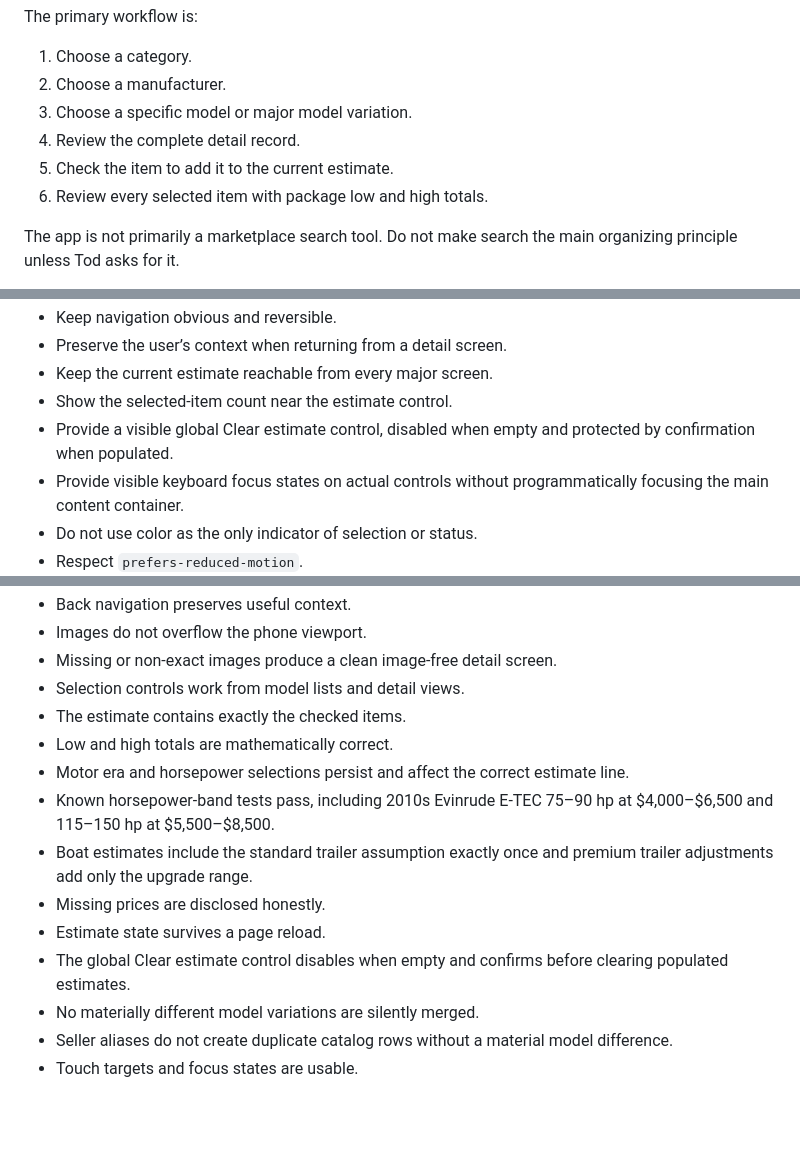
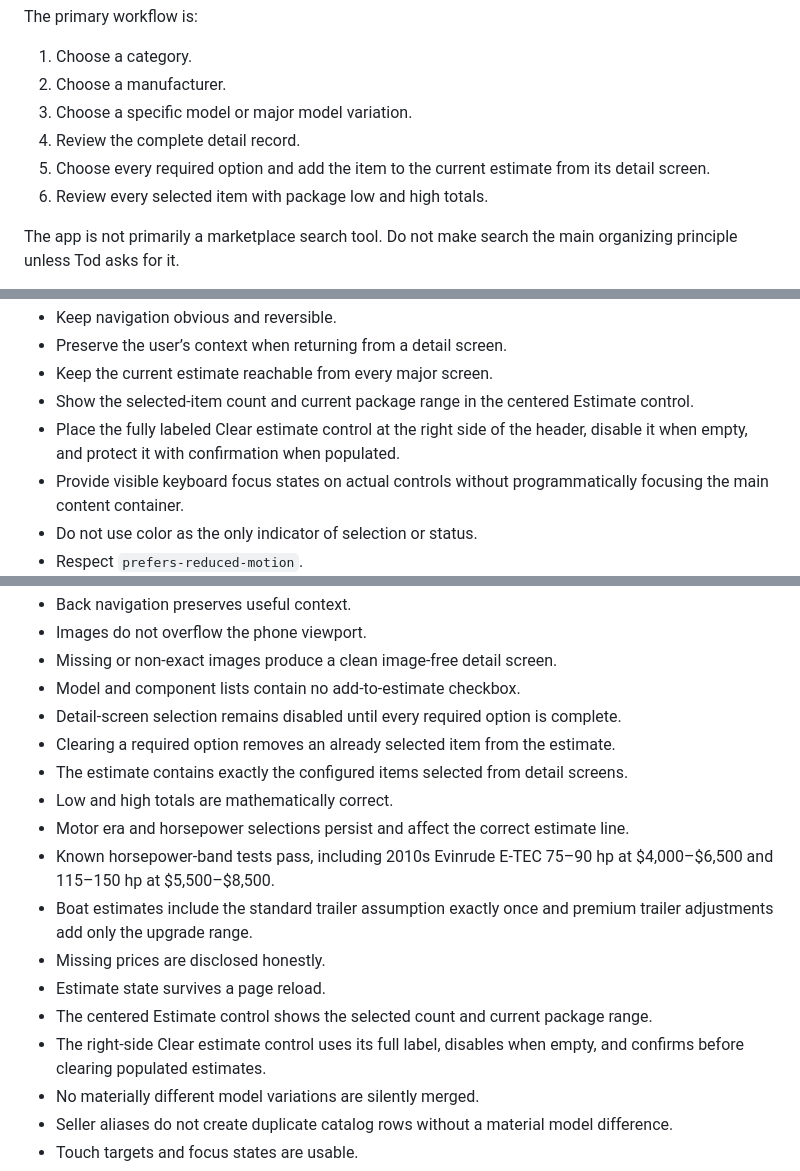
Before and after one commit to tpoirier1969/BoatBuilder, a Markdown page: ProjectRules.md, 3 parts joined by grey strips. Drawn GitHub-style; blank space fills up the shorter version.

Commit message:
Document detail-only estimate selection

```diff
--- a/ProjectRules.md
+++ b/ProjectRules.md
@@ -19,7 +19,7 @@ The primary workflow is:
 2. Choose a manufacturer.
 3. Choose a specific model or major model variation.
 4. Review the complete detail record.
-5. Check the item to add it to the current estimate.
+5. Choose every required option and add the item to the current estimate from its detail screen.
 6. Review every selected item with package low and high totals.
 
 The app is not primarily a marketplace search tool. Do not make search the main organizing principle unless Tod asks for it.
@@ -88,8 +88,8 @@ Requirements:
 - Keep navigation obvious and reversible.
 - Preserve the user’s context when returning from a detail screen.
 - Keep the current estimate reachable from every major screen.
-- Show the selected-item count near the estimate control.
-- Provide a visible global Clear estimate control, disabled when empty and protected by confirmation when populated.
+- Show the selected-item count and current package range in the centered Estimate control.
+- Place the fully labeled Clear estimate control at the right side of the header, disable it when empty, and protect it with confirmation when populated.
 - Provide visible keyboard focus states on actual controls without programmatically focusing the main content container.
 - Do not use color as the only indicator of selection or status.
 - Respect `prefers-reduced-motion`.
@@ -278,15 +280,18 @@ Before calling a version complete:
 - Back navigation preserves useful context.
 - Images do not overflow the phone viewport.
 - Missing or non-exact images produce a clean image-free detail screen.
-- Selection controls work from model lists and detail views.
-- The estimate contains exactly the checked items.
+- Model and component lists contain no add-to-estimate checkbox.
+- Detail-screen selection remains disabled until every required option is complete.
+- Clearing a required option removes an already selected item from the estimate.
+- The estimate contains exactly the configured items selected from detail screens.
 - Low and high totals are mathematically correct.
 - Motor era and horsepower selections persist and affect the correct estimate line.
 - Known horsepower-band tests pass, including 2010s Evinrude E-TEC 75–90 hp at $4,000–$6,500 and 115–150 hp at $5,500–$8,500.
 - Boat estimates include the standard trailer assumption exactly once and premium trailer adjustments add only the upgrade range.
 - Missing prices are disclosed honestly.
 - Estimate state survives a page reload.
-- The global Clear estimate control disables when empty and confirms before clearing populated estimates.
+- The centered Estimate control shows the selected count and current package range.
+- The right-side Clear estimate control uses its full label, disables when empty, and confirms before clearing populated estimates.
 - No materially different model variations are silently merged.
 - Seller aliases do not create duplicate catalog rows without a material model difference.
 - Touch targets and focus states are usable.
```
Also changed, not shown: other parts of ProjectRules.md (+3 -1 lines).
